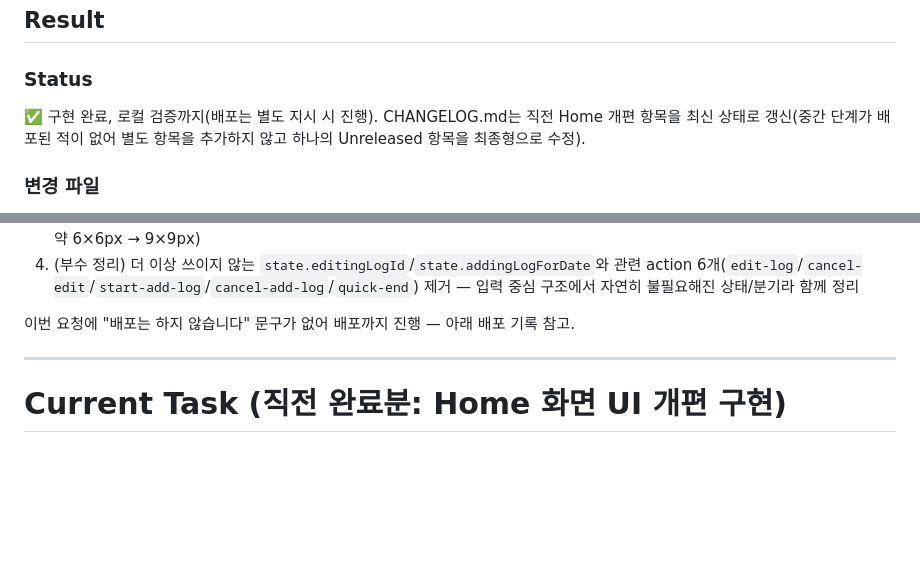
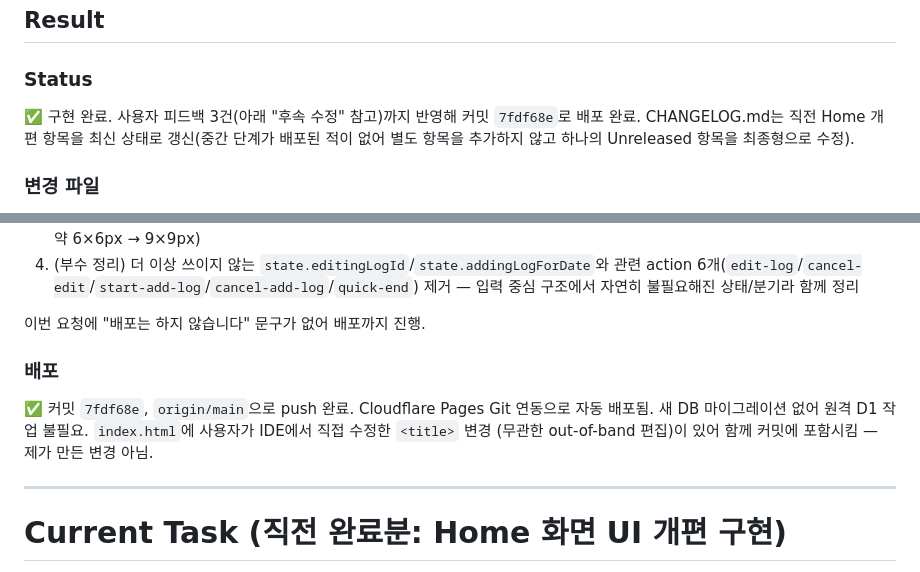
Before and after one commit to cumber96/Product_02, a Markdown page: TASK.md, 2 parts joined by grey strips. Rendered like a GitHub page; blank space fills up the shorter version.

Commit message:
Record deploy status for Home Hero redesign + 3 follow-up fixes
Co-Authored-By: Claude Sonnet 5 <noreply@anthropic.com>

```diff
--- a/TASK.md
+++ b/TASK.md
@@ -38,8 +38,9 @@ Hero Card Carousel로, Calendar 마커를 오늘/선택/생리기간/가임기/
 ## Result
 
 ### Status
-✅ 구현 완료, 로컬 검증까지(배포는 별도 지시 시 진행). CHANGELOG.md는 직전 Home 개편 항목을 최신 상태로
-갱신(중간 단계가 배포된 적이 없어 별도 항목을 추가하지 않고 하나의 Unreleased 항목을 최종형으로 수정).
+✅ 구현 완료. 사용자 피드백 3건(아래 "후속 수정" 참고)까지 반영해 커밋 `7fdf68e`로 배포 완료.
+CHANGELOG.md는 직전 Home 개편 항목을 최신 상태로 갱신(중간 단계가 배포된 적이 없어 별도 항목을 추가하지
+않고 하나의 Unreleased 항목을 최종형으로 수정).
 
 ### 변경 파일
 `app.js`(대폭 재작성), `style.css`(+272/-18줄), `icons.js`(변경 없음, 직전 Sprint에 추가한 `User`/`X`
@@ -95,7 +96,12 @@ CRUD 로직(수정/삭제/오늘종료/사랑기록 추가삭제)을 100% 재사
    6개(`edit-log`/`cancel-edit`/`start-add-log`/`cancel-add-log`/`quick-end`) 제거 — 입력 중심 구조에서
    자연히 불필요해진 상태/분기라 함께 정리
 
-이번 요청에 "배포는 하지 않습니다" 문구가 없어 배포까지 진행 — 아래 배포 기록 참고.
+이번 요청에 "배포는 하지 않습니다" 문구가 없어 배포까지 진행.
+
+### 배포
+✅ 커밋 `7fdf68e`, `origin/main`으로 push 완료. Cloudflare Pages Git 연동으로 자동 배포됨. 새 DB
+마이그레이션 없어 원격 D1 작업 불필요. `index.html`에 사용자가 IDE에서 직접 수정한 `<title>` 변경
+(무관한 out-of-band 편집)이 있어 함께 커밋에 포함시킴 — 제가 만든 변경 아님.
 
 ---
 
```
